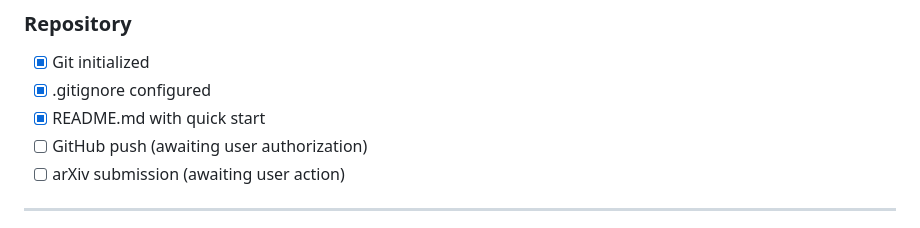
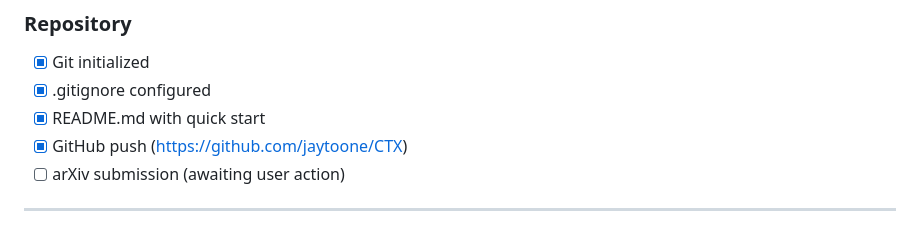
Before and after one commit to jaytoone/CTX, a Markdown page: benchmarks/results/final_report_v6.md, the part around the change. Drawn GitHub-style.

Commit message:
Update checklist: mark GitHub push complete
- final_report_v6.md: GitHub push → [x] (https://github.com/jaytoone/CTX)

Co-Authored-By: Claude Sonnet 4.6 <noreply@anthropic.com>

```diff
--- a/benchmarks/results/final_report_v6.md
+++ b/benchmarks/results/final_report_v6.md
@@ -37,7 +37,7 @@
 - [x] Git initialized
 - [x] .gitignore configured
 - [x] README.md with quick start
-- [ ] GitHub push (awaiting user authorization)
+- [x] GitHub push (https://github.com/jaytoone/CTX)
 - [ ] arXiv submission (awaiting user action)
 
 ---
```
